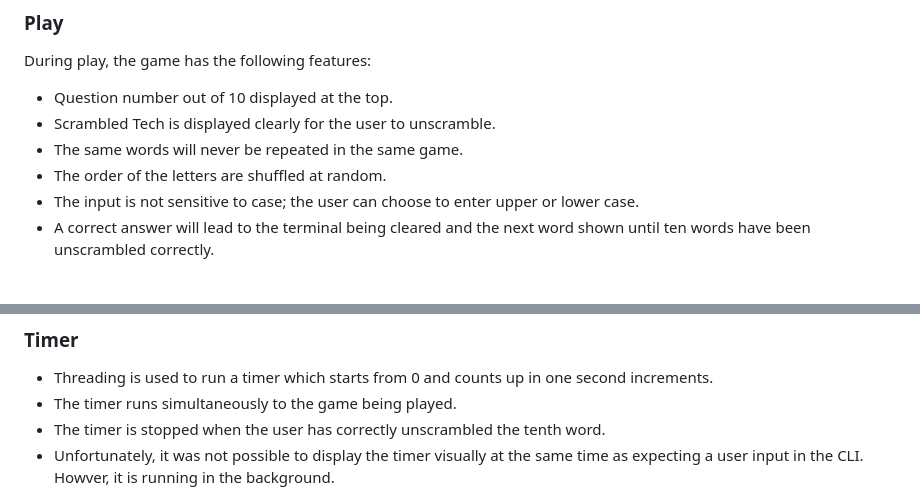
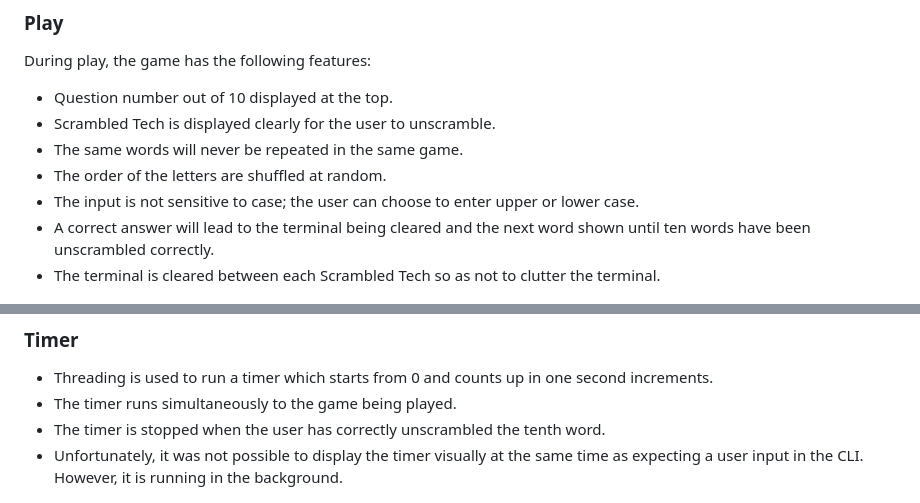
Before and after one commit to helenmurugan/scrambled-tech, a Markdown page: README.md, 2 parts joined by grey strips. Drawn GitHub-style.

```diff
--- a/README.md
+++ b/README.md
@@ -133,6 +134,7 @@ During play, the game has the following features:
 * The order of the letters are shuffled at random.
 * The input is not sensitive to case; the user can choose to enter upper or lower case.
 * A correct answer will lead to the terminal being cleared and the next word shown until ten words have been unscrambled correctly.
+* The terminal is cleared between each Scrambled Tech so as not to clutter the terminal.
 
 ![Image of Scrambled Tech](/documentation/scrambled-tech.jpg)
 
@@ -146,7 +148,7 @@ During play, the game has the following features:
 * Threading is used to run a timer which starts from 0 and counts up in one second increments.
 * The timer runs simultaneously to the game being played.
 * The timer is stopped when the user has correctly unscrambled the tenth word.
-* Unfortunately, it was not possible to display the timer visually at the same time as expecting a user input in the CLI. Howver, it is running in the background.
+* Unfortunately, it was not possible to display the timer visually at the same time as expecting a user input in the CLI. However, it is running in the background.
 
 ![Threading Logic Flowchart](/documentation/threading.jpg)
 
```
Also changed, not shown: other parts of README.md (+30 -29 lines), testing.md (+2 -1 lines), documentation/leaderboard.jpg.
